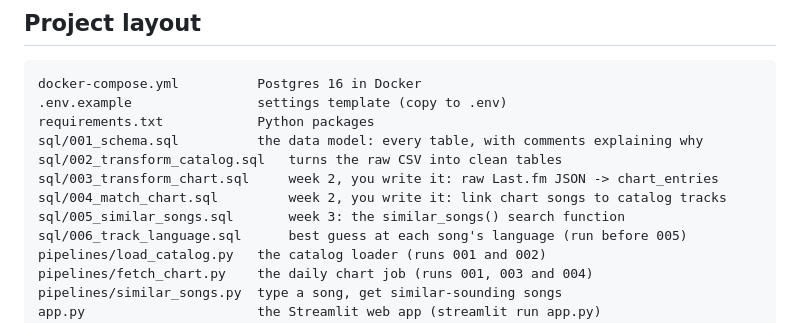
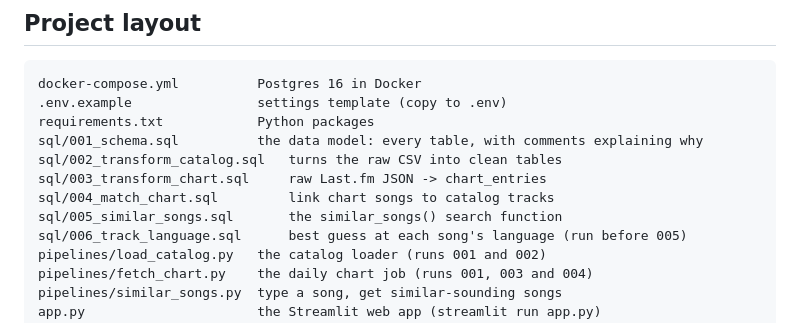
Before and after one commit to jennaballback/SoundMatch, a Markdown page: README.md, the part around the change. Drawn GitHub-style.

```diff
--- a/README.md
+++ b/README.md
@@ -13,9 +13,9 @@ docker-compose.yml          Postgres 16 in Docker
 requirements.txt            Python packages
 sql/001_schema.sql          the data model: every table, with comments explaining why
 sql/002_transform_catalog.sql   turns the raw CSV into clean tables
-sql/003_transform_chart.sql     week 2, you write it: raw Last.fm JSON -> chart_entries
-sql/004_match_chart.sql         week 2, you write it: link chart songs to catalog tracks
-sql/005_similar_songs.sql       week 3: the similar_songs() search function
+sql/003_transform_chart.sql     raw Last.fm JSON -> chart_entries
+sql/004_match_chart.sql         link chart songs to catalog tracks
+sql/005_similar_songs.sql       the similar_songs() search function
 sql/006_track_language.sql      best guess at each song's language (run before 005)
 pipelines/load_catalog.py   the catalog loader (runs 001 and 002)
 pipelines/fetch_chart.py    the daily chart job (runs 001, 003 and 004)
```
